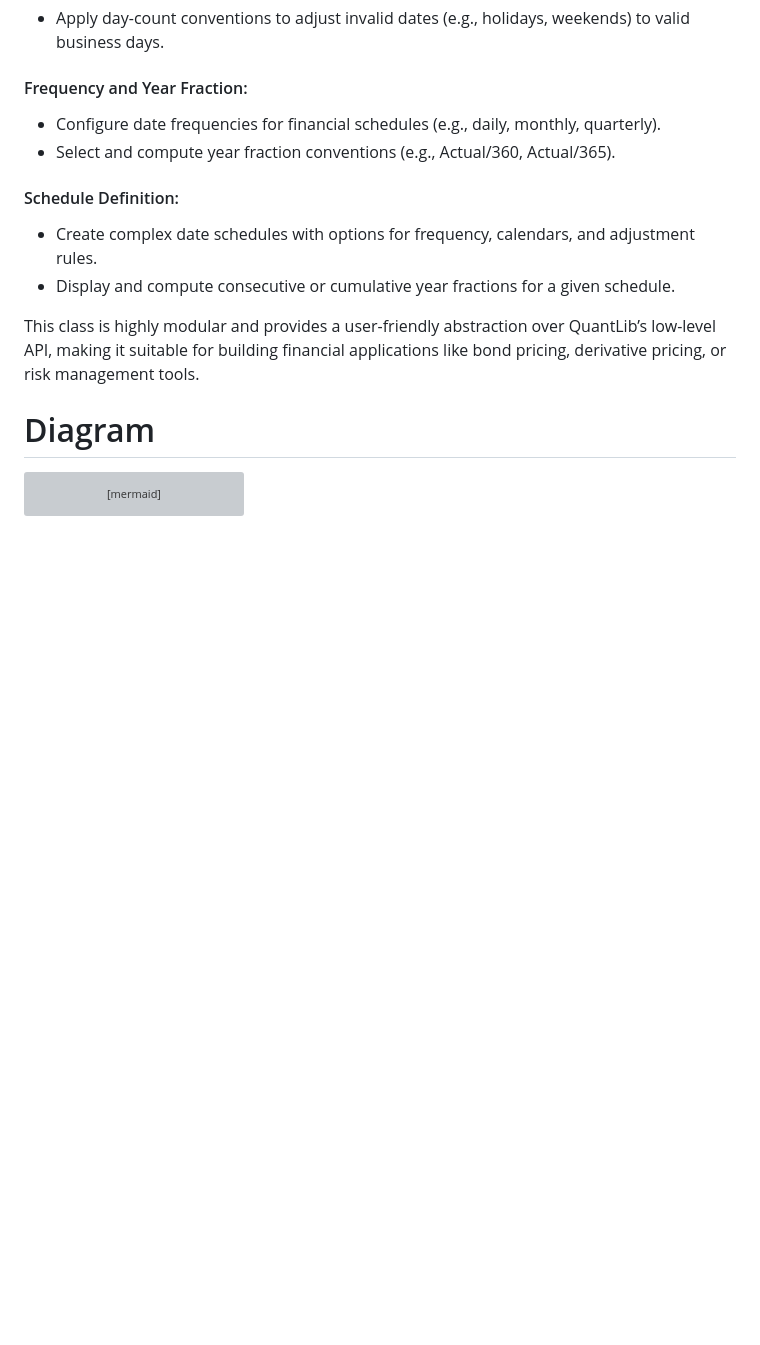
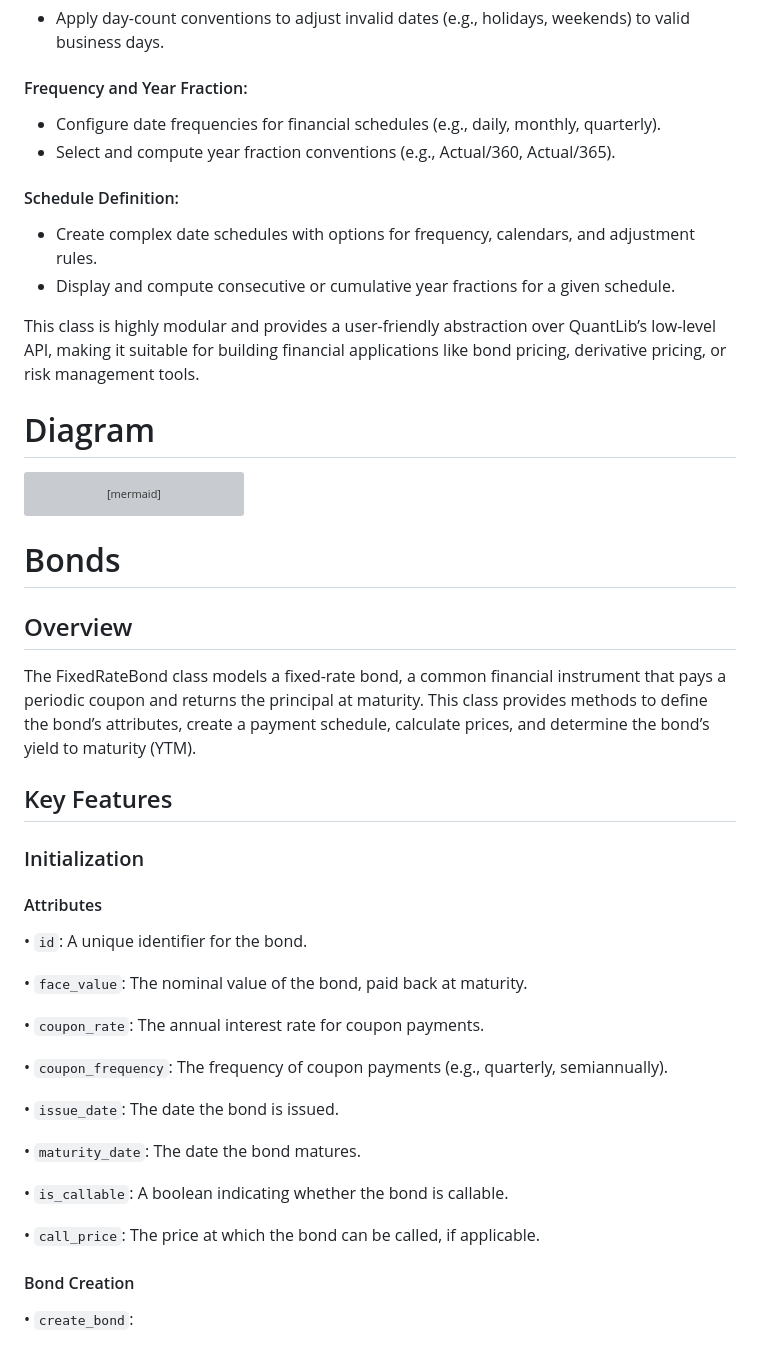
Before and after one commit to krzysiekbienias/numeraire, a Markdown page: README.md, the part around the change printed below. Rendered like a GitHub page; blank space fills up the shorter version; grey boxes are pictures that could not be loaded.

Commit message:
readme: Expand README file to provide more detailed description Bonds class.

````diff
--- a/README.md
+++ b/README.md
@@ -182,3 +182,33 @@ classDiagram
     QuantLibToolKit --> ql_FractionConvention : Uses
     QuantLibToolKit --> ql_DayCounter : Uses
 ```
+# Bonds
+
+## Overview
+The FixedRateBond class models a fixed-rate bond, a common financial instrument that pays a periodic coupon and returns the principal at maturity. This class provides methods to define the bond’s attributes, create a payment schedule, calculate prices, and determine the bond’s yield to maturity (YTM).
+
+## Key Features
+
+### Initialization
+
+#### Attributes
+
+• ```id```: A unique identifier for the bond.
+
+• ```face_value```: The nominal value of the bond, paid back at maturity.
+
+• ```coupon_rate```: The annual interest rate for coupon payments.
+
+• ```coupon_frequency```: The frequency of coupon payments (e.g., quarterly, semiannually).
+
+• ```issue_date```: The date the bond is issued.
+
+• ```maturity_date```: The date the bond matures.
+
+• ```is_callable```: A boolean indicating whether the bond is callable.
+
+• ```call_price```: The price at which the bond can be called, if applicable.
+#### Bond Creation
+
+• ```create_bond```:
+
````
Also changed, not shown: other parts of README.md (+92 -0 lines).
